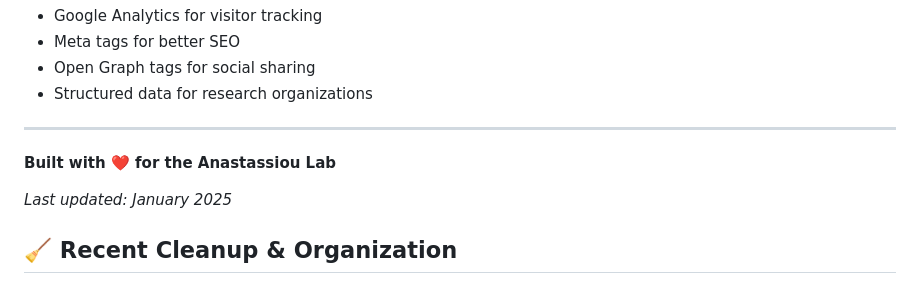
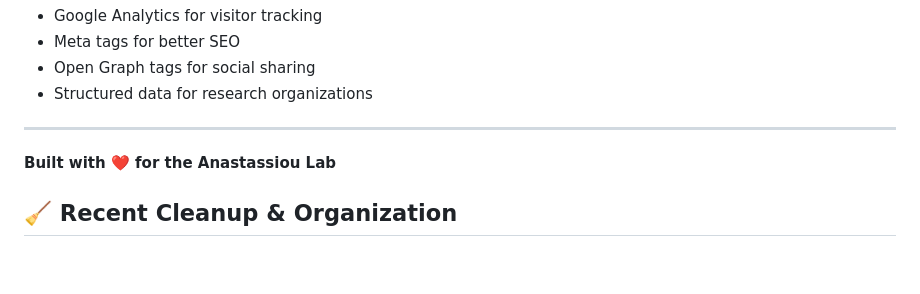
Before and after one commit to anastassiou-team/anastassiou-github-html, a Markdown page: README.md, the part around the change. Rendered like a GitHub page; blank space fills up the shorter version.

```diff
--- a/README.md
+++ b/README.md
@@ -261,8 +261,6 @@ Consider adding:
 
 **Built with ❤️ for the Anastassiou Lab**
 
-*Last updated: January 2025*
-
 ## 🧹 **Recent Cleanup & Organization**
 
 ### **Files Removed (Space Saved: ~100MB+)**
```
